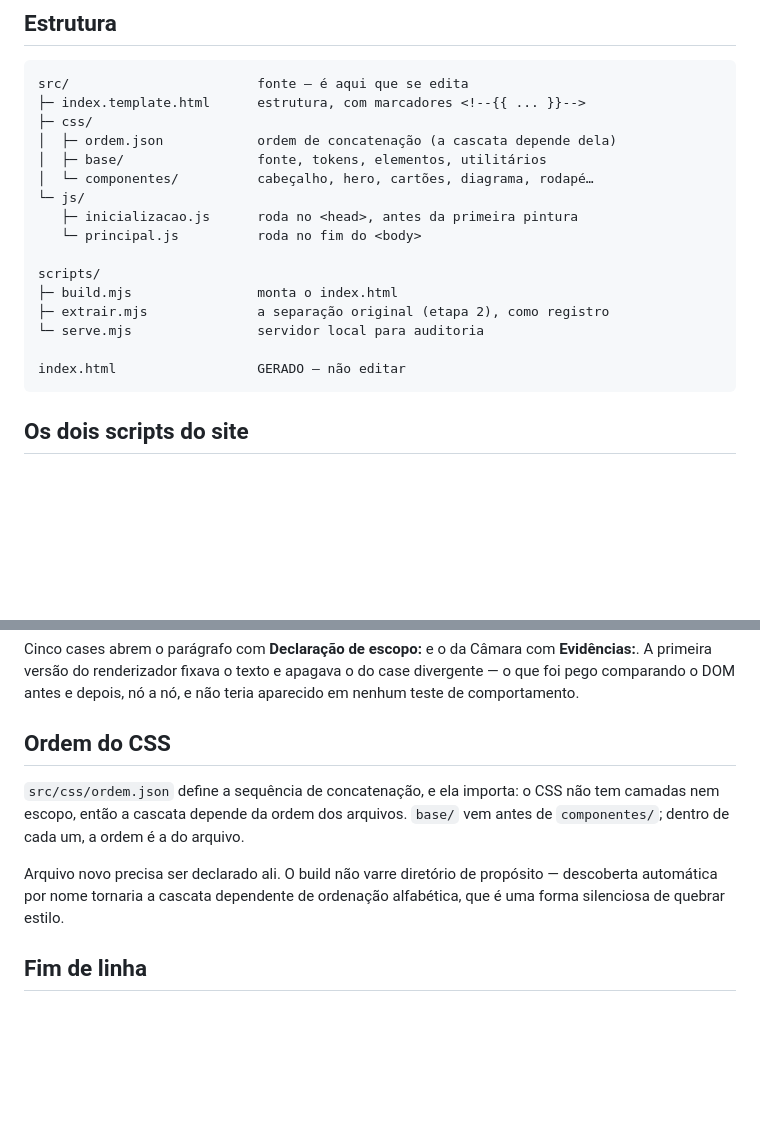
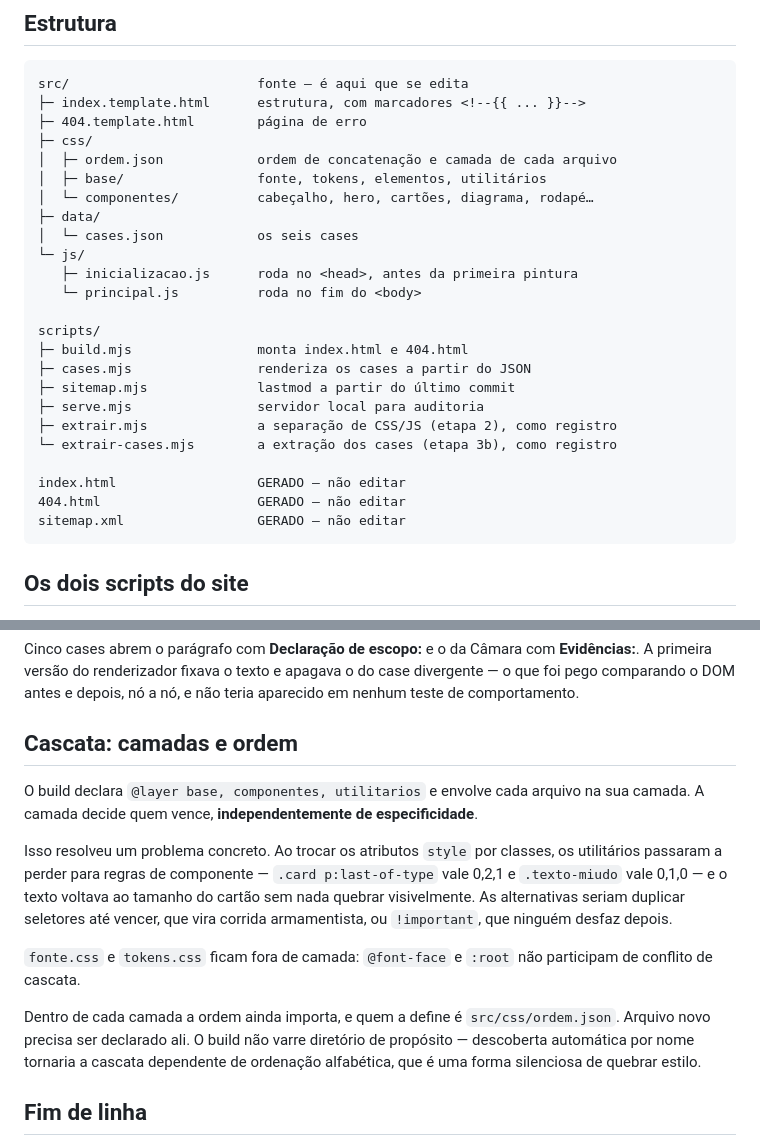
Before and after one commit to IldeanFreitas/ildeanfreitas.github.io, a Markdown page: docs/ARQUITETURA.md, 2 parts joined by grey strips. Drawn GitHub-style; blank space fills up the shorter version.

Commit message:
docs: atualiza a arquitetura para o estado após as etapas 3b, 4 e 5
A árvore de arquivos não listava 404.template.html, src/data/, cases.mjs nem
sitemap.mjs, e a seção de cascata ainda afirmava que o CSS não tem camadas —
o que deixou de ser verdade na etapa 3a.

Co-Authored-By: Claude Opus 5 (1M context) <noreply@anthropic.com>

````diff
--- a/docs/ARQUITETURA.md
+++ b/docs/ARQUITETURA.md
@@ -36,20 +36,28 @@ seria regressão vestida de modernização.
 ```text
 src/                        fonte — é aqui que se edita
 ├─ index.template.html      estrutura, com marcadores <!--{{ ... }}-->
+├─ 404.template.html        página de erro
 ├─ css/
-│  ├─ ordem.json            ordem de concatenação (a cascata depende dela)
+│  ├─ ordem.json            ordem de concatenação e camada de cada arquivo
 │  ├─ base/                 fonte, tokens, elementos, utilitários
 │  └─ componentes/          cabeçalho, hero, cartões, diagrama, rodapé…
+├─ data/
+│  └─ cases.json            os seis cases
 └─ js/
    ├─ inicializacao.js      roda no <head>, antes da primeira pintura
    └─ principal.js          roda no fim do <body>
 
 scripts/
-├─ build.mjs                monta o index.html
-├─ extrair.mjs              a separação original (etapa 2), como registro
-└─ serve.mjs                servidor local para auditoria
+├─ build.mjs                monta index.html e 404.html
+├─ cases.mjs                renderiza os cases a partir do JSON
+├─ sitemap.mjs              lastmod a partir do último commit
+├─ serve.mjs                servidor local para auditoria
+├─ extrair.mjs              a separação de CSS/JS (etapa 2), como registro
+└─ extrair-cases.mjs        a extração dos cases (etapa 3b), como registro
 
 index.html                  GERADO — não editar
+404.html                    GERADO — não editar
+sitemap.xml                 GERADO — não editar
 ```
 
 ## Os dois scripts do site
@@ -113,15 +121,27 @@ Cinco cases abrem o parágrafo com **Declaração de escopo:** e o da Câmara co
 do case divergente — o que foi pego comparando o DOM antes e depois, nó a nó,
 e não teria aparecido em nenhum teste de comportamento.
 
-## Ordem do CSS
+## Cascata: camadas e ordem
 
-`src/css/ordem.json` define a sequência de concatenação, e ela importa: o CSS
-não tem camadas nem escopo, então a cascata depende da ordem dos arquivos.
-`base/` vem antes de `componentes/`; dentro de cada um, a ordem é a do arquivo.
+O build declara `@layer base, componentes, utilitarios` e envolve cada arquivo
+na sua camada. A camada decide quem vence, **independentemente de
+especificidade**.
 
-Arquivo novo precisa ser declarado ali. O build não varre diretório de
-propósito — descoberta automática por nome tornaria a cascata dependente de
-ordenação alfabética, que é uma forma silenciosa de quebrar estilo.
+Isso resolveu um problema concreto. Ao trocar os atributos `style` por classes,
+os utilitários passaram a perder para regras de componente — `.card
+p:last-of-type` vale 0,2,1 e `.texto-miudo` vale 0,1,0 — e o texto voltava ao
+tamanho do cartão sem nada quebrar visivelmente. As alternativas seriam
+duplicar seletores até vencer, que vira corrida armamentista, ou `!important`,
+que ninguém desfaz depois.
+
+`fonte.css` e `tokens.css` ficam fora de camada: `@font-face` e `:root` não
+participam de conflito de cascata.
+
+Dentro de cada camada a ordem ainda importa, e quem a define é
+`src/css/ordem.json`. Arquivo novo precisa ser declarado ali. O build não varre
+diretório de propósito — descoberta automática por nome tornaria a cascata
+dependente de ordenação alfabética, que é uma forma silenciosa de quebrar
+estilo.
 
 ## Fim de linha
 
````
